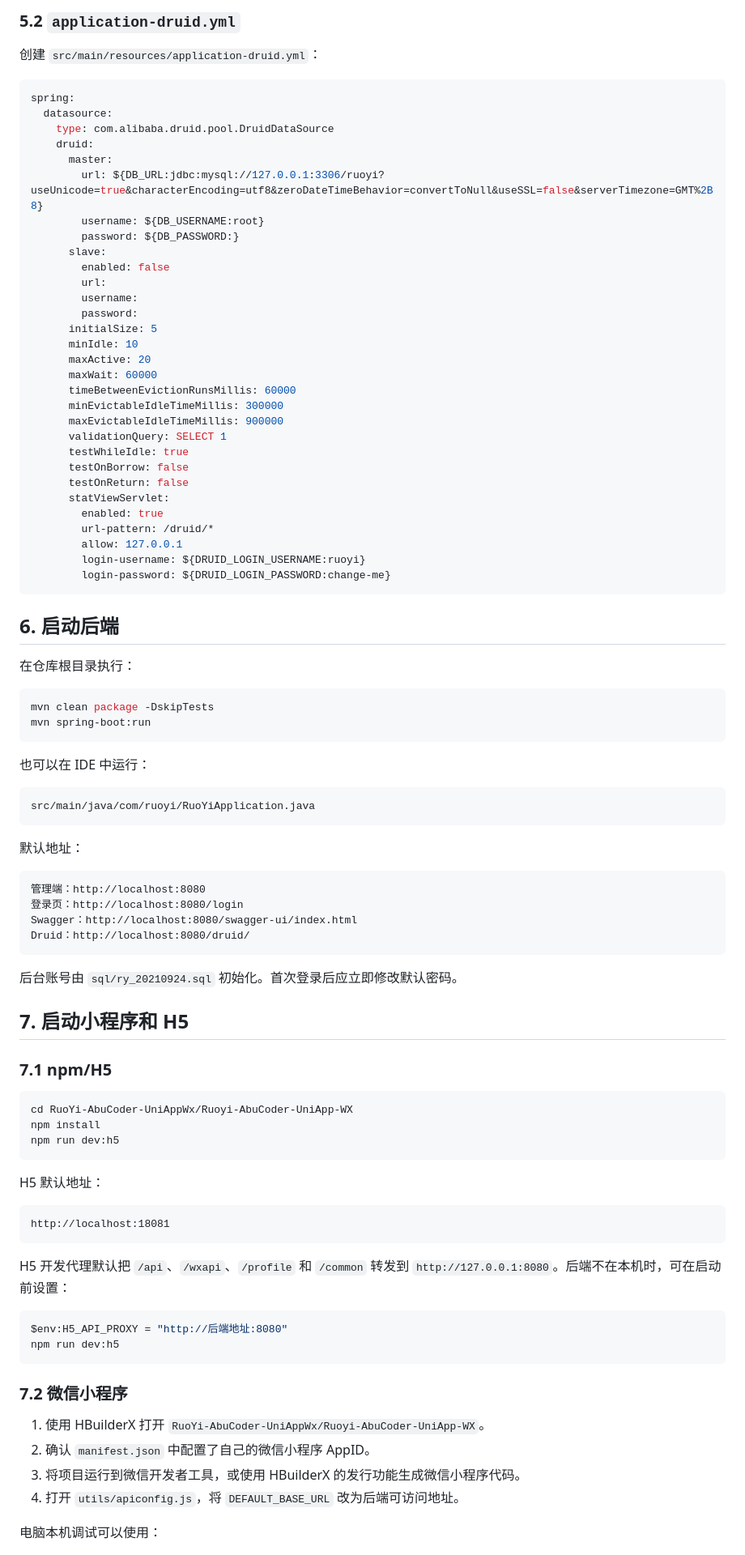
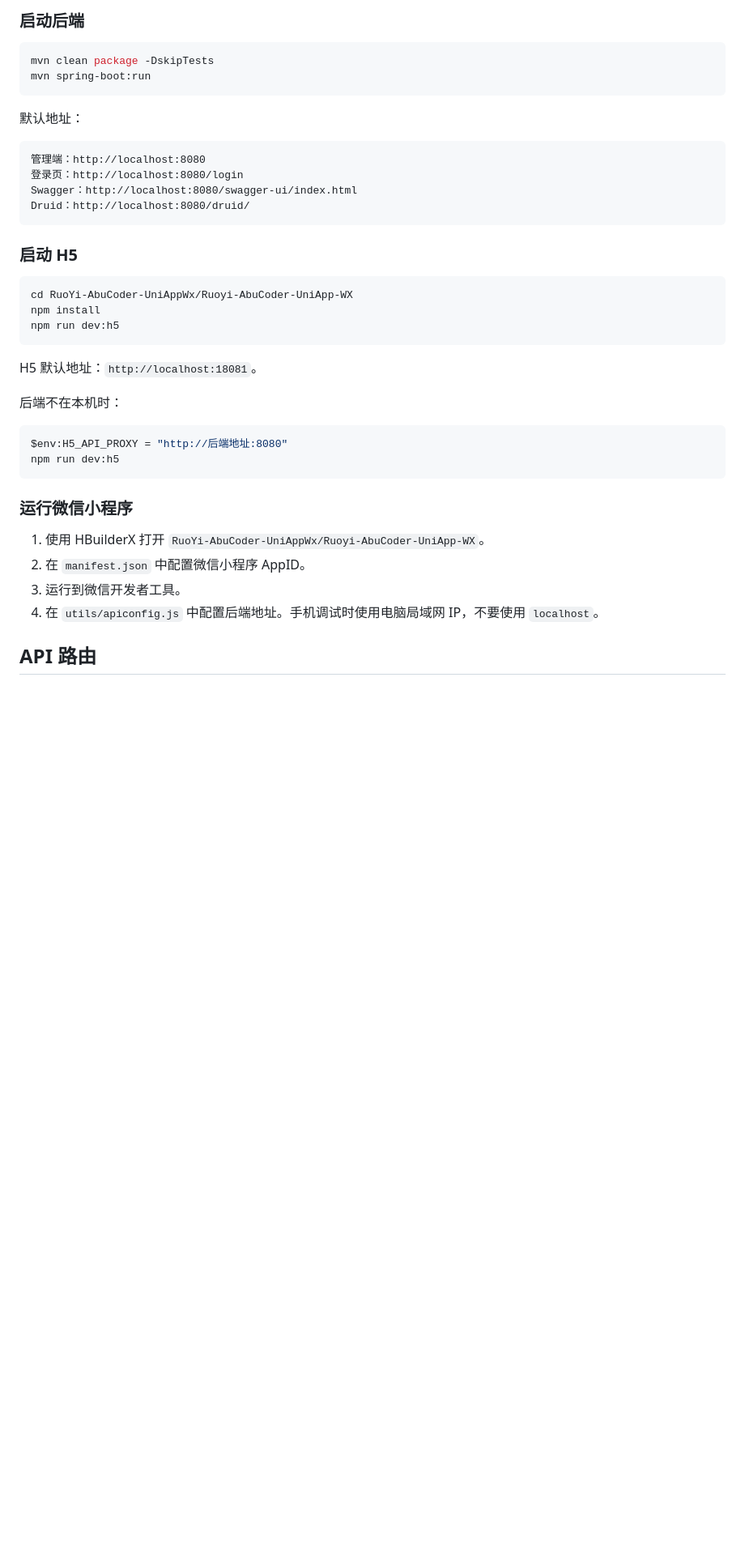
Before and after one commit to 18385828568ljs-del/coffee, a Markdown page: README.md, the part around one of its changes. Shown at 81% size. Rendered like a GitHub page; blank space fills up the shorter version.

````diff
--- a/README.md
+++ b/README.md
@@ -191,53 +107,8 @@ ai:
-### 5.2 `application-druid.yml`
-
-创建 `src/main/resources/application-druid.yml`：
-
-```yaml
-spring:
-  datasource:
-    type: com.alibaba.druid.pool.DruidDataSource
-    druid:
-      master:
-        url: ${DB_URL:jdbc:mysql://127.0.0.1:3306/ruoyi?useUnicode=true&characterEncoding=utf8&zeroDateTimeBehavior=convertToNull&useSSL=false&serverTimezone=GMT%2B8}
-        username: ${DB_USERNAME:root}
-        password: ${DB_PASSWORD:}
-      slave:
-        enabled: false
-        url:
-        username:
-        password:
-      initialSize: 5
-      minIdle: 10
-      maxActive: 20
-      maxWait: 60000
-      timeBetweenEvictionRunsMillis: 60000
-      minEvictableIdleTimeMillis: 300000
-      maxEvictableIdleTimeMillis: 900000
-      validationQuery: SELECT 1
-      testWhileIdle: true
-      testOnBorrow: false
-      testOnReturn: false
-      statViewServlet:
-        enabled: true
-        url-pattern: /druid/*
-        allow: 127.0.0.1
-        login-username: ${DRUID_LOGIN_USERNAME:ruoyi}
-        login-password: ${DRUID_LOGIN_PASSWORD:change-me}
-```
-
-## 6. 启动后端
-
-在仓库根目录执行：
+### 启动后端
 
 ```powershell
 mvn clean package -DskipTests
 mvn spring-boot:run
-```
-
-也可以在 IDE 中运行：
-
-```text
-src/main/java/com/ruoyi/RuoYiApplication.java
 ```
 
 默认地址：
@@ -249,11 +120,7 @@ Swagger：http://localhost:8080/swagger-ui/index.html
 Druid：http://localhost:8080/druid/
 ```
 
-后台账号由 `sql/ry_20210924.sql` 初始化。首次登录后应立即修改默认密码。
-
-## 7. 启动小程序和 H5
-
-### 7.1 npm/H5
+### 启动 H5
 
 ```powershell
 cd RuoYi-AbuCoder-UniAppWx/Ruoyi-AbuCoder-UniApp-WX
@@ -261,25 +128,21 @@ npm install
 npm run dev:h5
 ```
 
-H5 默认地址：
+H5 默认地址：`http://localhost:18081`。
 
-```text
-http://localhost:18081
-```
-
-H5 开发代理默认把 `/api`、`/wxapi`、`/profile` 和 `/common` 转发到 `http://127.0.0.1:8080`。后端不在本机时，可在启动前设置：
+后端不在本机时：
 
 ```powershell
 $env:H5_API_PROXY = "http://后端地址:8080"
 npm run dev:h5
 ```
 
-### 7.2 微信小程序
+### 运行微信小程序
 
 1. 使用 HBuilderX 打开 `RuoYi-AbuCoder-UniAppWx/Ruoyi-AbuCoder-UniApp-WX`。
-2. 确认 `manifest.json` 中配置了自己的微信小程序 AppID。
-3. 将项目运行到微信开发者工具，或使用 HBuilderX 的发行功能生成微信小程序代码。
-4. 打开 `utils/apiconfig.js`，将 `DEFAULT_BASE_URL` 改为后端可访问地址。
+2. 在 `manifest.json` 中配置微信小程序 AppID。
+3. 运行到微信开发者工具。
+4. 在 `utils/apiconfig.js` 中配置后端地址。手机调试时使用电脑局域网 IP，不要使用 `localhost`。
 
-电脑本机调试可以使用：
+## API 路由
 
````
Also changed, not shown: other parts of README.md (+114 -268 lines).
